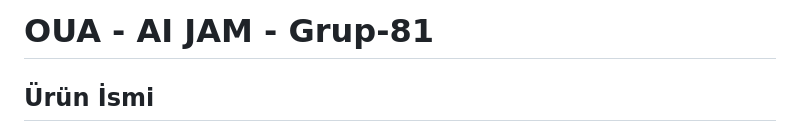
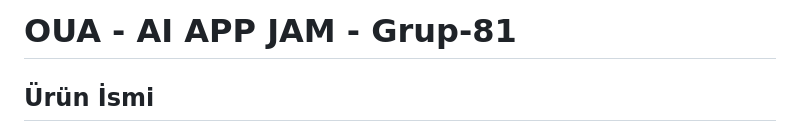
Before and after one commit to havva-nur-ezginci/Book-Explorer, a Markdown page: README.md, the part around the change. Rendered like a GitHub page.

```diff
--- a/README.md
+++ b/README.md
@@ -1,4 +1,4 @@
-# OUA - AI JAM - Grup-81
+# OUA - AI APP JAM - Grup-81
 
 ## Ürün İsmi
 
```
